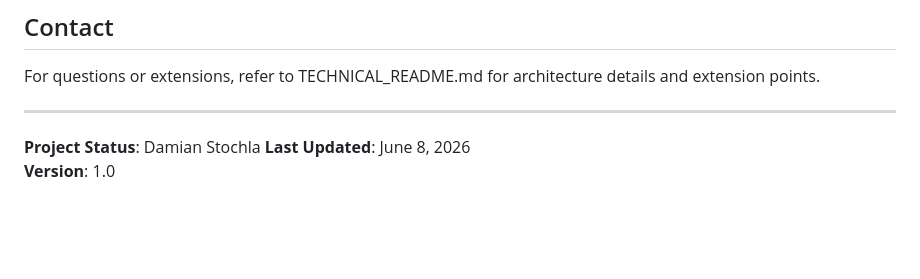
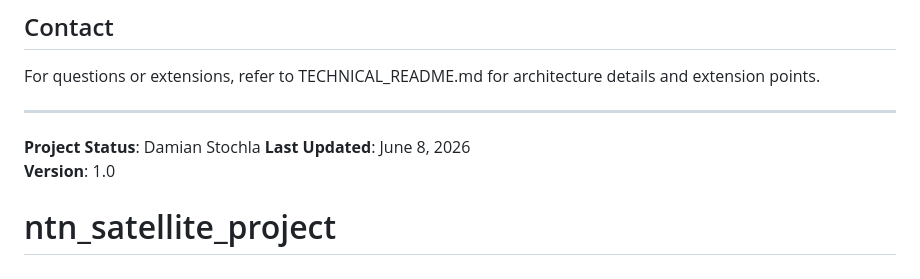
Before and after one commit to Tojadamian/5g_coverage, a Markdown page: README.md, the part around the change. Rendered like a GitHub page; blank space fills up the shorter version.

```diff
--- a/README.md
+++ b/README.md
@@ -266,3 +266,4 @@ For questions or extensions, refer to TECHNICAL_README.md for architecture detai
 **Project Status**: Damian Stochla
 **Last Updated**: June 8, 2026
 **Version**: 1.0
+# ntn_satellite_project
```
